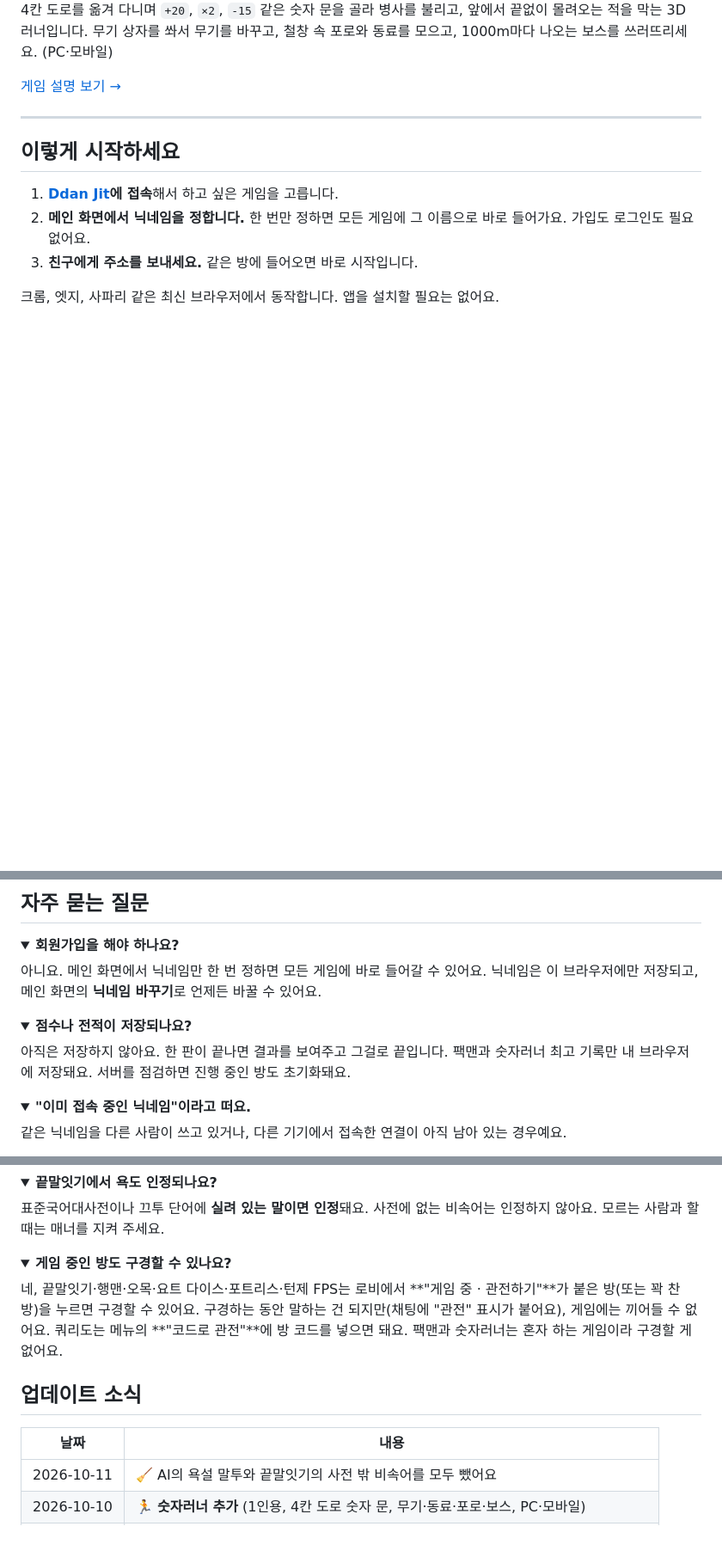
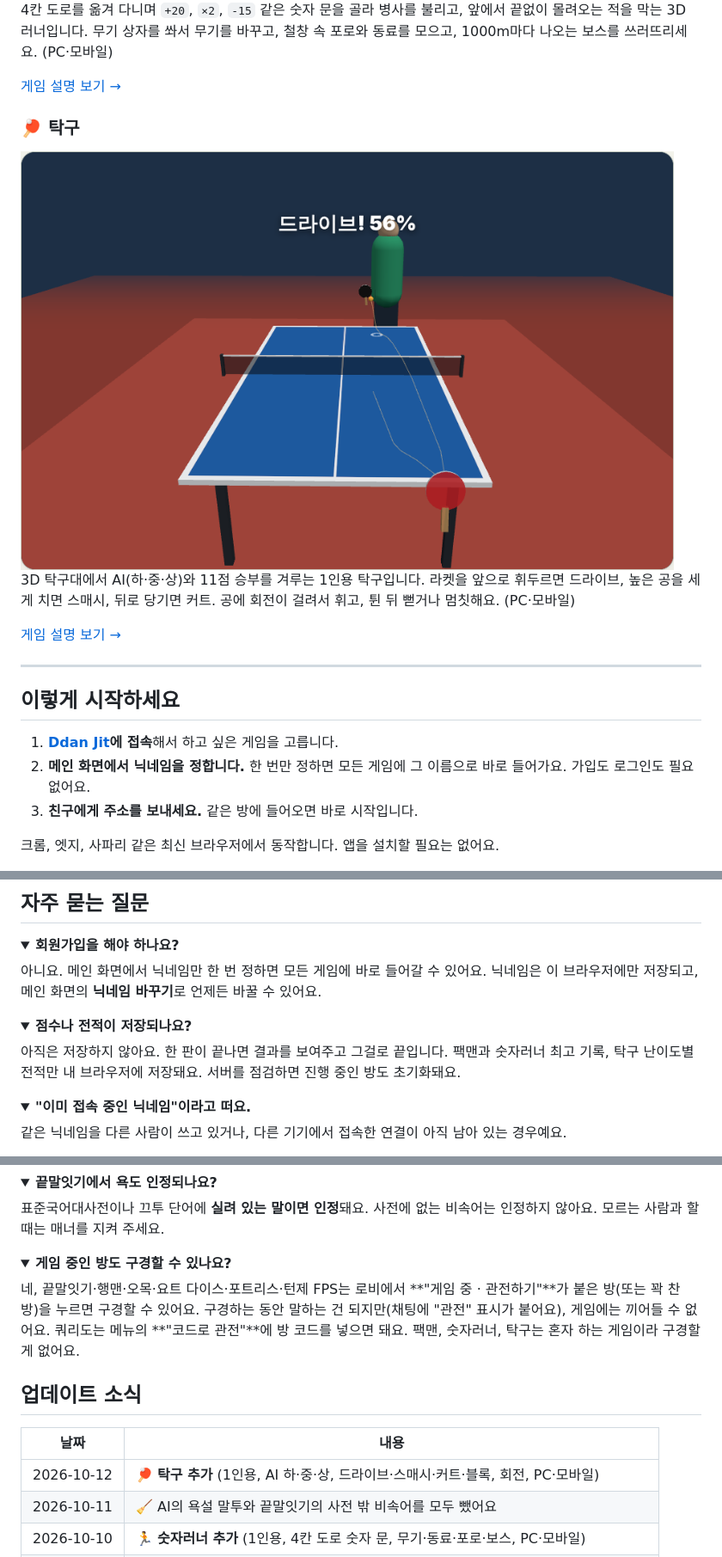
Before and after one commit to kminh-wow/Game_hub, a Markdown page: README.md, 3 parts joined by grey strips. Shown at 86% size. Drawn GitHub-style; pictures changed too: docs/images/pingpong-game.png (added); folded sections open; blank space fills up the shorter version.

```diff
--- a/README.md
+++ b/README.md
@@ -115,6 +116,15 @@ AI가 한 수 한 수를 어떻게 평가하는지 보여주는 **학습 모드*
 
 [게임 설명 보기 →](runner/README.md)
 
+### 🏓 탁구
+
+<img src="docs/images/pingpong-game.png" alt="탁구 게임 화면" width="760">
+
+3D 탁구대에서 AI(하·중·상)와 11점 승부를 겨루는 1인용 탁구입니다.
+라켓을 앞으로 휘두르면 드라이브, 높은 공을 세게 치면 스매시, 뒤로 당기면 커트. 공에 회전이 걸려서 휘고, 튄 뒤 뻗거나 멈칫해요. (PC·모바일)
+
+[게임 설명 보기 →](pingpong/README.md)
+
 ---
 
 ## 이렇게 시작하세요
@@ -136,7 +146,7 @@ AI가 한 수 한 수를 어떻게 평가하는지 보여주는 **학습 모드*
 <details>
 <summary><b>점수나 전적이 저장되나요?</b></summary>
 
-아직은 저장하지 않아요. 한 판이 끝나면 결과를 보여주고 그걸로 끝입니다. 팩맨과 숫자러너 최고 기록만 내 브라우저에 저장돼요.
+아직은 저장하지 않아요. 한 판이 끝나면 결과를 보여주고 그걸로 끝입니다. 팩맨과 숫자러너 최고 기록, 탁구 난이도별 전적만 내 브라우저에 저장돼요.
 서버를 점검하면 진행 중인 방도 초기화돼요.
 </details>
 
@@ -166,13 +176,14 @@ AI가 한 수 한 수를 어떻게 평가하는지 보여주는 **학습 모드*
 <details>
 <summary><b>게임 중인 방도 구경할 수 있나요?</b></summary>
 
-네, 끝말잇기·행맨·오목·요트 다이스·포트리스·턴제 FPS는 로비에서 **"게임 중 · 관전하기"**가 붙은 방(또는 꽉 찬 방)을 누르면 구경할 수 있어요. 구경하는 동안 말하는 건 되지만(채팅에 "관전" 표시가 붙어요), 게임에는 끼어들 수 없어요. 쿼리도는 메뉴의 **"코드로 관전"**에 방 코드를 넣으면 돼요. 팩맨과 숫자러너는 혼자 하는 게임이라 구경할 게 없어요.
+네, 끝말잇기·행맨·오목·요트 다이스·포트리스·턴제 FPS는 로비에서 **"게임 중 · 관전하기"**가 붙은 방(또는 꽉 찬 방)을 누르면 구경할 수 있어요. 구경하는 동안 말하는 건 되지만(채팅에 "관전" 표시가 붙어요), 게임에는 끼어들 수 없어요. 쿼리도는 메뉴의 **"코드로 관전"**에 방 코드를 넣으면 돼요. 팩맨, 숫자러너, 탁구는 혼자 하는 게임이라 구경할 게 없어요.
 </details>
 
 ## 업데이트 소식
 
 | 날짜 | 내용 |
 |---|---|
+| 2026-10-12 | 🏓 **탁구 추가** (1인용, AI 하·중·상, 드라이브·스매시·커트·블록, 회전, PC·모바일) |
 | 2026-10-11 | 🧹 AI의 욕설 말투와 끝말잇기의 사전 밖 비속어를 모두 뺐어요 |
 | 2026-10-10 | 🏃 **숫자러너 추가** (1인용, 4칸 도로 숫자 문, 무기·동료·포로·보스, PC·모바일) |
 | 2026-10-09 | 🎯 **턴제 FPS 추가** (1~4명, 1인칭 3D, AI 대전, 안전 구역·보급 상자·앉기) |
```
Also changed, not shown: other parts of README.md (+2 -0 lines), docs/DEVELOPMENT.md (+32 -0 lines), pingpong/README.md (added, +73 -0 lines), 12 other files.
